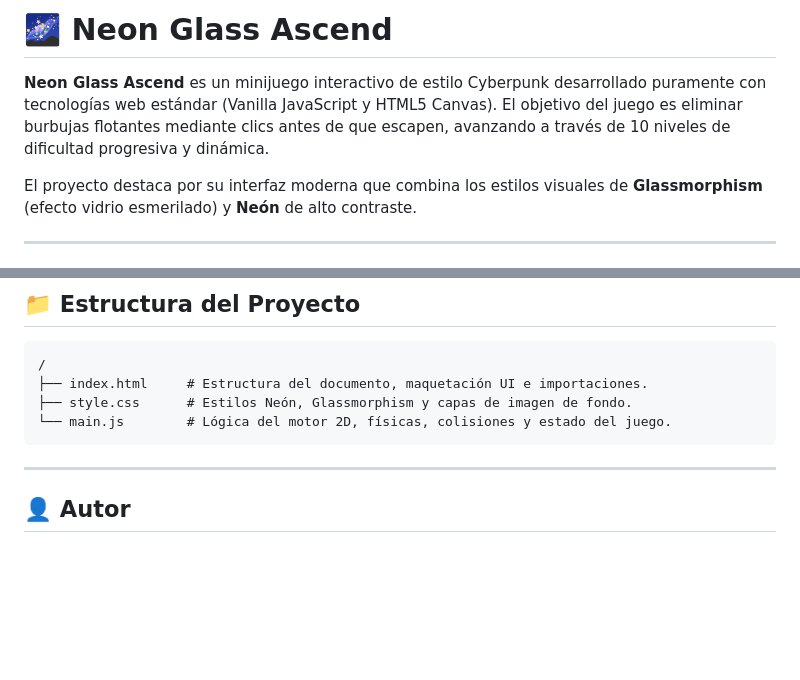
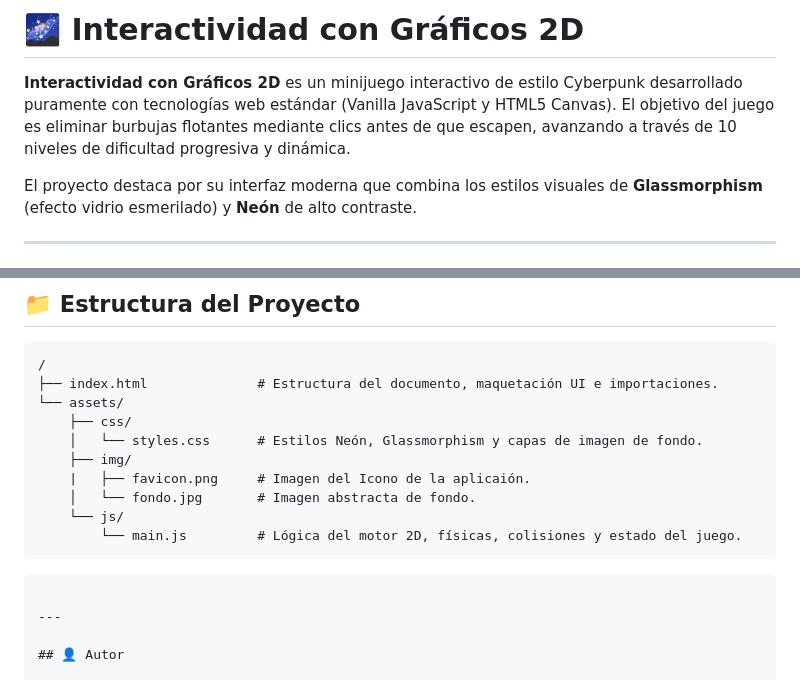
Before and after one commit to Antony-YH/app-canvas-interactividad, a Markdown page: README.md, 2 parts joined by grey strips. Rendered like a GitHub page; blank space fills up the shorter version.

Commit message:
Modificando

````diff
--- a/README.md
+++ b/README.md
@@ -1,6 +1,6 @@
-# 🌌 Neon Glass Ascend
+# 🌌 Interactividad con Gráficos 2D
 
-**Neon Glass Ascend** es un minijuego interactivo de estilo Cyberpunk desarrollado puramente con tecnologías web estándar (Vanilla JavaScript y HTML5 Canvas). El objetivo del juego es eliminar burbujas flotantes mediante clics antes de que escapen, avanzando a través de 10 niveles de dificultad progresiva y dinámica.
+**Interactividad con Gráficos 2D** es un minijuego interactivo de estilo Cyberpunk desarrollado puramente con tecnologías web estándar (Vanilla JavaScript y HTML5 Canvas). El objetivo del juego es eliminar burbujas flotantes mediante clics antes de que escapen, avanzando a través de 10 niveles de dificultad progresiva y dinámica.
 
 El proyecto destaca por su interfaz moderna que combina los estilos visuales de **Glassmorphism** (efecto vidrio esmerilado) y **Neón** de alto contraste.
 
@@ -68,9 +68,16 @@ La dificultad se calcula matemáticamente en cada transición de nivel para evit
 
 ```text
 /
-├── index.html     # Estructura del documento, maquetación UI e importaciones.
-├── style.css      # Estilos Neón, Glassmorphism y capas de imagen de fondo.
-└── main.js        # Lógica del motor 2D, físicas, colisiones y estado del juego.
+├── index.html              # Estructura del documento, maquetación UI e importaciones.
+└── assets/
+    ├── css/
+    │   └── styles.css      # Estilos Neón, Glassmorphism y capas de imagen de fondo.
+    ├── img/
+    |   ├── favicon.png     # Imagen del Icono de la aplicaión.
+    │   └── fondo.jpg       # Imagen abstracta de fondo.
+    └── js/
+        └── main.js         # Lógica del motor 2D, físicas, colisiones y estado del juego.
+```
 ```
 
 ---
````
